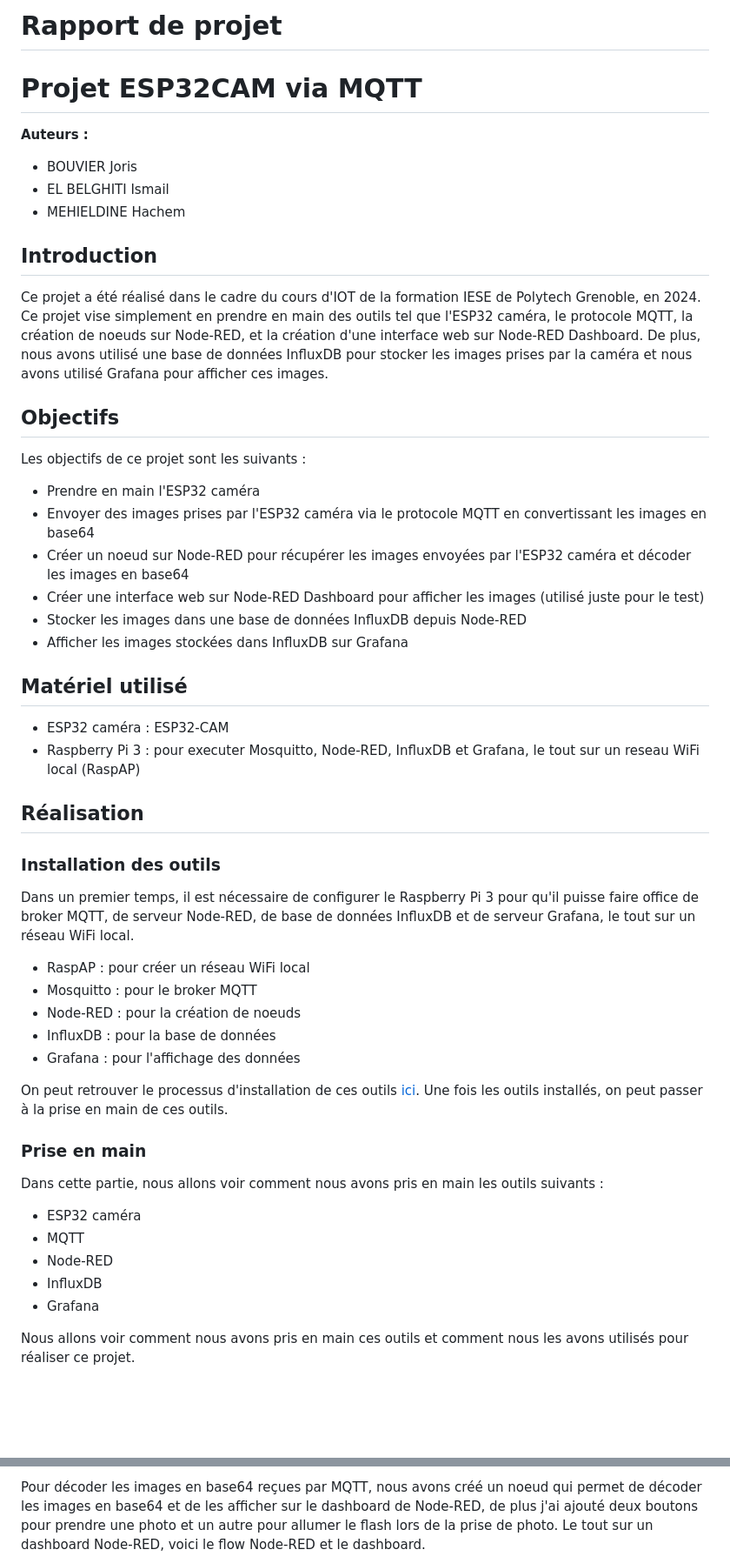
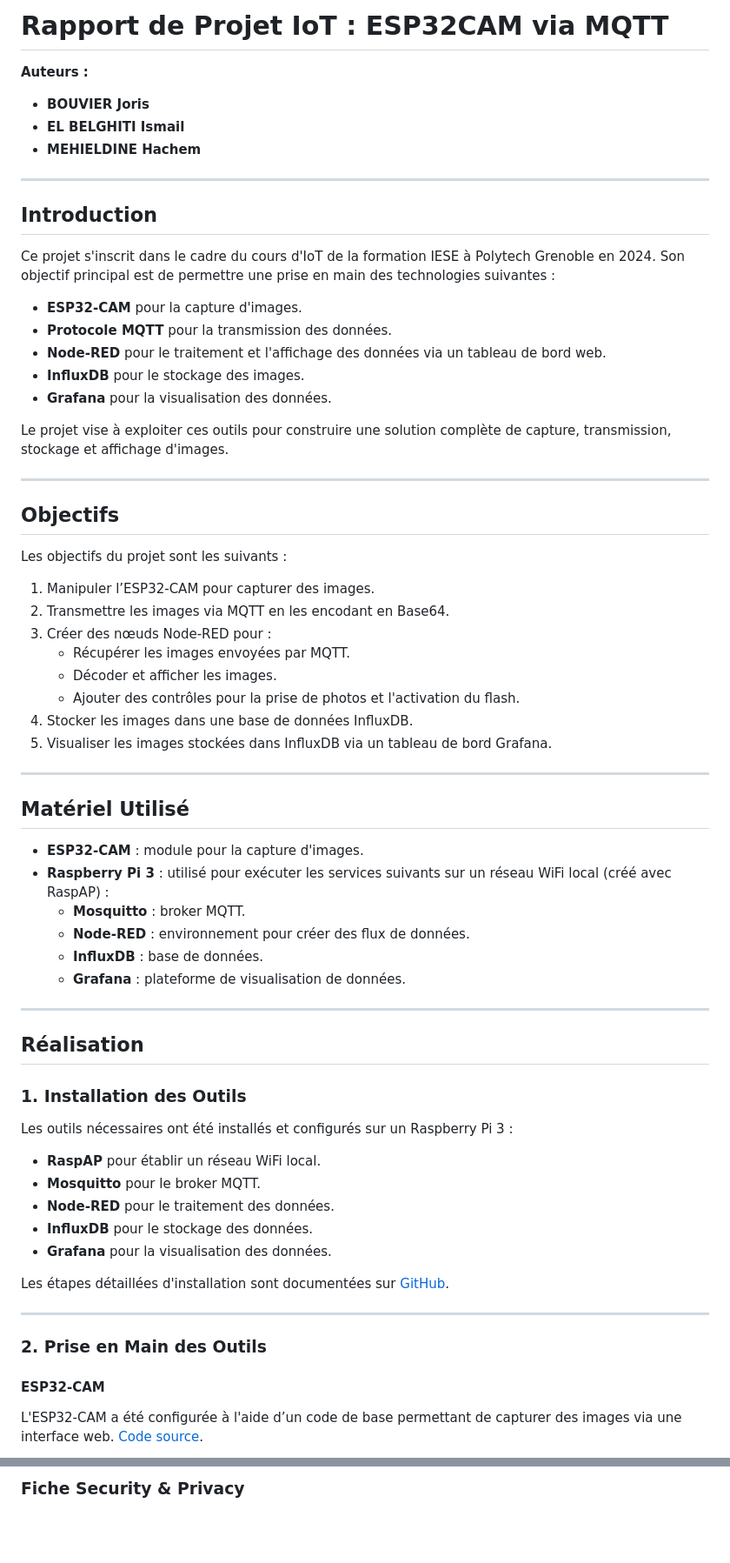
Before and after one commit to jorisbouvier/ESP32_Camera_Public, a Markdown page: Rapport/README.md, 2 parts joined by grey strips. Shown at 87% size. Rendered like a GitHub page; blank space fills up the shorter version.

Commit message:
Rapport Update

```diff
--- a/Rapport/README.md
+++ b/Rapport/README.md
@@ -1,54 +1,67 @@
-# Rapport de projet
-
-# Projet ESP32CAM via MQTT
+# Rapport de Projet IoT : ESP32CAM via MQTT
 
 **Auteurs :**
-- BOUVIER Joris
-- EL BELGHITI Ismail
-- MEHIELDINE Hachem
+- **BOUVIER Joris**
+- **EL BELGHITI Ismail**
+- **MEHIELDINE Hachem**
+
+---
 
 ## Introduction
 
-Ce projet a été réalisé dans le cadre du cours d'IOT de la formation IESE de Polytech Grenoble, en 2024.
-Ce projet vise simplement en prendre en main des outils tel que l'ESP32 caméra, le protocole MQTT, la création de noeuds sur Node-RED, et la création d'une interface web sur Node-RED Dashboard. De plus, nous avons utilisé une base de données InfluxDB pour stocker les images prises par la caméra et nous avons utilisé Grafana pour afficher ces images.
+Ce projet s'inscrit dans le cadre du cours d'IoT de la formation IESE à Polytech Grenoble en 2024. Son objectif principal est de permettre une prise en main des technologies suivantes :
+- **ESP32-CAM** pour la capture d'images.
+- **Protocole MQTT** pour la transmission des données.
+- **Node-RED** pour le traitement et l'affichage des données via un tableau de bord web.
+- **InfluxDB** pour le stockage des images.
+- **Grafana** pour la visualisation des données.
+
+Le projet vise à exploiter ces outils pour construire une solution complète de capture, transmission, stockage et affichage d'images.
+
+---
 
 ## Objectifs
 
-Les objectifs de ce projet sont les suivants :
-- Prendre en main l'ESP32 caméra
-- Envoyer des images prises par l'ESP32 caméra via le protocole MQTT en convertissant les images en base64
-- Créer un noeud sur Node-RED pour récupérer les images envoyées par l'ESP32 caméra et décoder les images en base64
-- Créer une interface web sur Node-RED Dashboard pour afficher les images (utilisé juste pour le test)
-- Stocker les images dans une base de données InfluxDB depuis Node-RED
-- Afficher les images stockées dans InfluxDB sur Grafana
+Les objectifs du projet sont les suivants :
+1. Manipuler l’ESP32-CAM pour capturer des images.
+2. Transmettre les images via MQTT en les encodant en Base64.
+3. Créer des nœuds Node-RED pour :
+   - Récupérer les images envoyées par MQTT.
+   - Décoder et afficher les images.
+   - Ajouter des contrôles pour la prise de photos et l'activation du flash.
+4. Stocker les images dans une base de données InfluxDB.
+5. Visualiser les images stockées dans InfluxDB via un tableau de bord Grafana.
 
-## Matériel utilisé
+---
 
-- ESP32 caméra : ESP32-CAM
-- Raspberry Pi 3 : pour executer Mosquitto, Node-RED, InfluxDB et Grafana, le tout sur un reseau WiFi local (RaspAP)
+## Matériel Utilisé
+
+- **ESP32-CAM** : module pour la capture d'images.
+- **Raspberry Pi 3** : utilisé pour exécuter les services suivants sur un réseau WiFi local (créé avec RaspAP) :
+  - **Mosquitto** : broker MQTT.
+  - **Node-RED** : environnement pour créer des flux de données.
+  - **InfluxDB** : base de données.
+  - **Grafana** : plateforme de visualisation de données.
+
+---
 
 ## Réalisation
 
-### Installation des outils
+### 1. Installation des Outils
 
-Dans un premier temps, il est nécessaire de configurer le Raspberry Pi 3 pour qu'il puisse faire office de broker MQTT, de serveur Node-RED, de base de données InfluxDB et de serveur Grafana, le tout sur un réseau WiFi local.
-- RaspAP : pour créer un réseau WiFi local
-- Mosquitto : pour le broker MQTT
-- Node-RED : pour la création de noeuds
-- InfluxDB : pour la base de données
-- Grafana : pour l'affichage des données
+Les outils nécessaires ont été installés et configurés sur un Raspberry Pi 3 :
+- **RaspAP** pour établir un réseau WiFi local.
+- **Mosquitto** pour le broker MQTT.
+- **Node-RED** pour le traitement des données.
+- **InfluxDB** pour le stockage des données.
+- **Grafana** pour la visualisation des données.
 
-On peut retrouver le processus d'installation de ces outils [ici](https://github.com/jorisbouvier/ESP32_Camera_Public/tree/main/RaspberryPi).
-Une fois les outils installés, on peut passer à la prise en main de ces outils.
+Les étapes détaillées d'installation sont documentées sur [GitHub](https://github.com/jorisbouvier/ESP32_Camera_Public/tree/main/RaspberryPi).
 
-### Prise en main
+---
 
-Dans cette partie, nous allons voir comment nous avons pris en main les outils suivants :
-- ESP32 caméra
-- MQTT
-- Node-RED
-- InfluxDB
-- Grafana
+### 2. Prise en Main des Outils
 
-Nous allons voir comment nous avons pris en main ces outils et comment nous les avons utilisés pour réaliser ce projet.
+#### **ESP32-CAM**
+L'ESP32-CAM a été configurée à l'aide d’un code de base permettant de capturer des images via une interface web. [Code source](https://github.com/jorisbouvier/ESP32_Camera_Public/tree/main/ESP32%20Camera/Snippets/CameraWebServer).
 
@@ -116,3 +164,3 @@ Comme nous pouvons le voir sur l'image ci-dessus, que nous avons accès aux mess
 
-Pour décoder les images en base64 reçues par MQTT, nous avons créé un noeud qui permet de décoder les images en base64 et de les afficher sur le dashboard de Node-RED, de plus j'ai ajouté deux boutons pour prendre une photo et un autre pour allumer le flash lors de la prise de photo. Le tout sur un dashboard Node-RED, voici le flow Node-RED et le dashboard.
+### Fiche Security & Privacy
 
```
Also changed, not shown: other parts of Rapport/README.md (+80 -53 lines).
